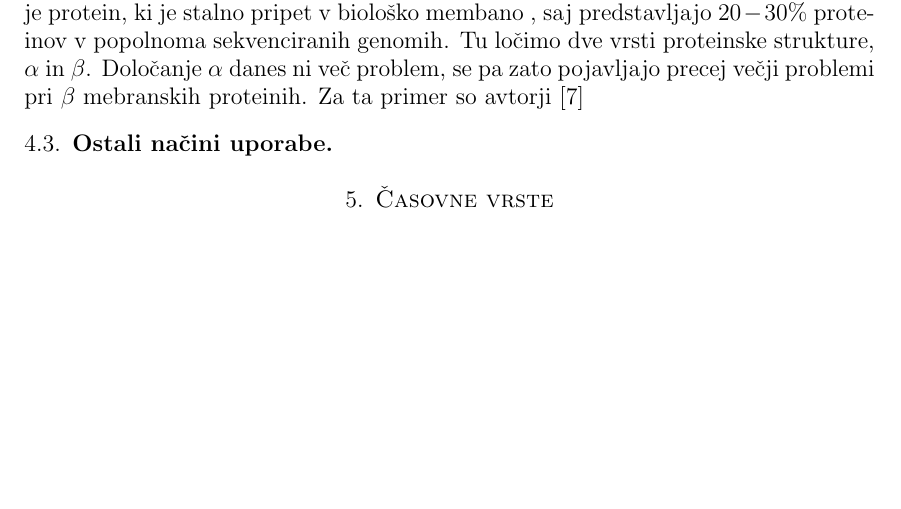
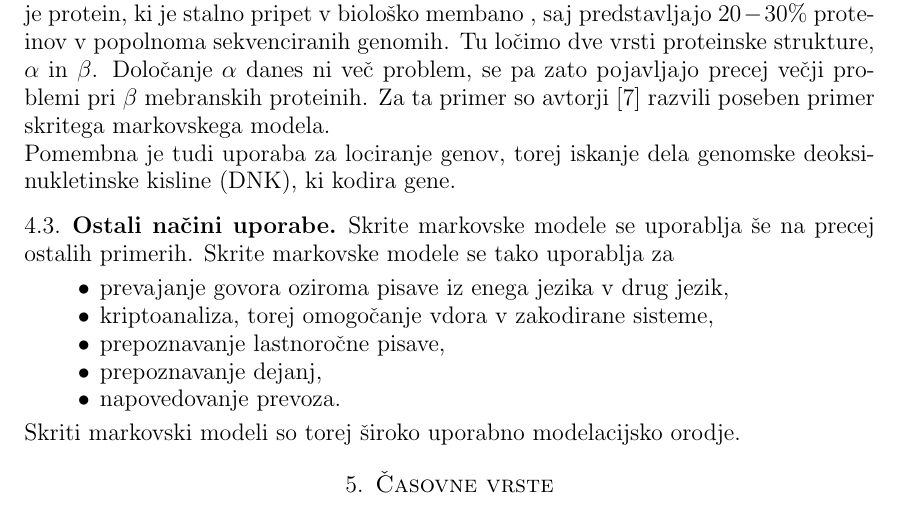
Before and after one commit to mpracek/Diploma, a LaTeX paper (dipl-sem-martin-pracek.tex): part of page 16 of 27, cut so that both start at the same text, the shorter picture padded with empty space. Compiled offline with pdfLaTeX; the source files are stored in an older character set and shown here as Unicode; a LaTeX package or settings file that is missing is left out.

Commit message:
txs auto checkin

```diff
--- a/dipl-sem-martin-pracek.tex
+++ b/dipl-sem-martin-pracek.tex
@@ -414,10 +414,19 @@
 \subsection{Uporaba v biologiji in biokemiji} \label{Biologija}
 Gre za eno izmed prvih uporab skritih markovskih modelov. Ker se je uporaba na tem področju začela precej zgodaj tudi ne preseneča, da je uporaba precej široka. Uporaba skritih markovskih modelov se je v razširila zaradi povečanja količine podatkov, ki je znanstvenikom na voljo. Ker so v zadnjem času določili več zaporedij genoma, je tako količino podatkov težko obdelati brez uporabe naprednih računskih metod.\\
 Kot že rečeno, je uporaba skritih markovskih modelov v biologiji zelo široka. Uporablja se jih kot že rečeno za obdelave genoma, za določanje genov, za modeliranje procesov v celični membrani. Splošno prepričanje je, da se bo uporaba skritih markovskih modelov v biologiji in ostalih povezanih znanostih še razširila.\\
-Pomemben primer uporabe v primeru določanja \textbf{integral membrane protein}, to je protein, ki je stalno pripet v biološko membano , saj predstavljajo $20-30\%$ proteinov v popolnoma sekvenciranih genomih. Tu ločimo dve vrsti proteinske strukture, $\alpha$ in $\beta$. Določanje $\alpha$ danes ni več problem, se pa zato pojavljajo precej večji problemi pri $\beta$ mebranskih proteinih. Za ta primer so avtorji \cite{membrana}
+Pomemben primer uporabe v primeru določanja \textbf{integral membrane protein}, to je protein, ki je stalno pripet v biološko membano , saj predstavljajo $20-30\%$ proteinov v popolnoma sekvenciranih genomih. Tu ločimo dve vrsti proteinske strukture, $\alpha$ in $\beta$. Določanje $\alpha$ danes ni več problem, se pa zato pojavljajo precej večji problemi pri $\beta$ mebranskih proteinih. Za ta primer so avtorji \cite{membrana} razvili poseben primer skritega markovskega modela.\\
+Pomembna je tudi uporaba za lociranje genov, torej iskanje dela genomske deoksinukletinske kisline (DNK), ki kodira gene.
 \subsection{Ostali načini uporabe}
+Skrite markovske modele se uporablja še na precej ostalih primerih. Skrite markovske modele se tako uporablja za
+\begin{itemize}
+	\item prevajanje govora oziroma pisave iz enega jezika v drug jezik,
+	\item kriptoanaliza, torej omogočanje vdora v zakodirane sisteme,
+	\item prepoznavanje lastnoročne pisave,
+	\item prepoznavanje dejanj,
+	\item napovedovanje prevoza.
+\end{itemize}
+Skriti markovski modeli so torej široko uporabno modelacijsko orodje.
 \section{Časovne vrste}
-%razloži še kaj o časovnih vrstah iz virov dopiši kaj
 \begin{definicija}{Časovna vrsta} množica opazovanj $x_t$, vsako opazovano ob časih $t$ znotraj nekega časovnega intervala.
 \end{definicija}
 
```
